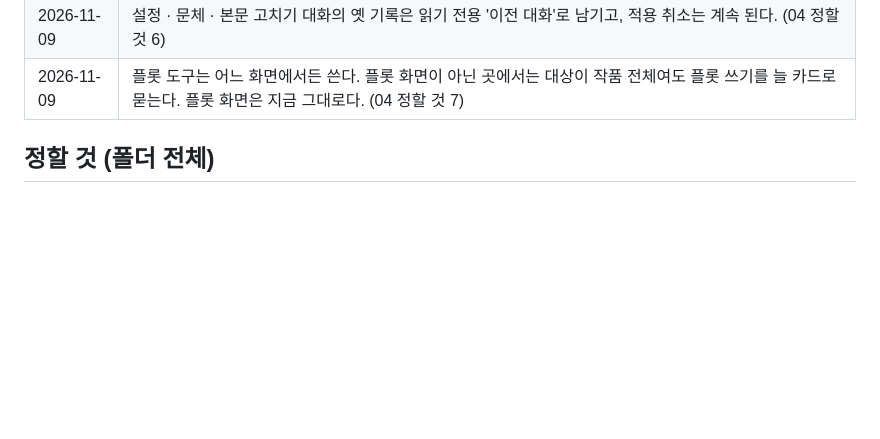
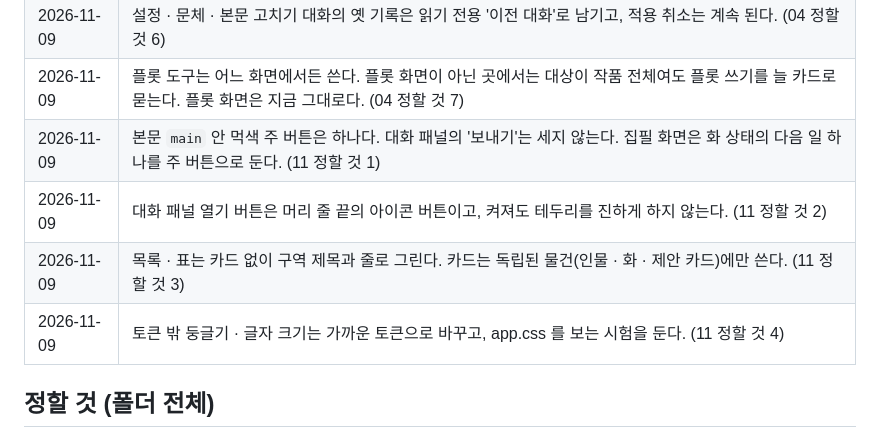
Before and after one commit to c10dev/canon, a Markdown page: docs/ux/README.md, the part around the change. Drawn GitHub-style; blank space fills up the shorter version.

Commit message:
Record the four decisions of UX 11 in the UX rules table

```diff
--- a/docs/ux/README.md
+++ b/docs/ux/README.md
@@ -104,6 +104,10 @@ Canon 웹 화면을 쓰는 동안 끊기는 곳을 고치는 일의 설계 자
 | 2026-11-09 | 에이전트 세션 목록은 작품 하나에 하나다. 옛 플롯 세션도 같은 목록에 보인다. (04 정할 것 5) |
 | 2026-11-09 | 설정 · 문체 · 본문 고치기 대화의 옛 기록은 읽기 전용 '이전 대화'로 남기고, 적용 취소는 계속 된다. (04 정할 것 6) |
 | 2026-11-09 | 플롯 도구는 어느 화면에서든 쓴다. 플롯 화면이 아닌 곳에서는 대상이 작품 전체여도 플롯 쓰기를 늘 카드로 묻는다. 플롯 화면은 지금 그대로다. (04 정할 것 7) |
+| 2026-11-09 | 본문 `main` 안 먹색 주 버튼은 하나다. 대화 패널의 '보내기'는 세지 않는다. 집필 화면은 화 상태의 다음 일 하나를 주 버튼으로 둔다. (11 정할 것 1) |
+| 2026-11-09 | 대화 패널 열기 버튼은 머리 줄 끝의 아이콘 버튼이고, 켜져도 테두리를 진하게 하지 않는다. (11 정할 것 2) |
+| 2026-11-09 | 목록 · 표는 카드 없이 구역 제목과 줄로 그린다. 카드는 독립된 물건(인물 · 화 · 제안 카드)에만 쓴다. (11 정할 것 3) |
+| 2026-11-09 | 토큰 밖 둥글기 · 글자 크기는 가까운 토큰으로 바꾸고, app.css 를 보는 시험을 둔다. (11 정할 것 4) |
 
 ## 정할 것 (폴더 전체)
 
```
